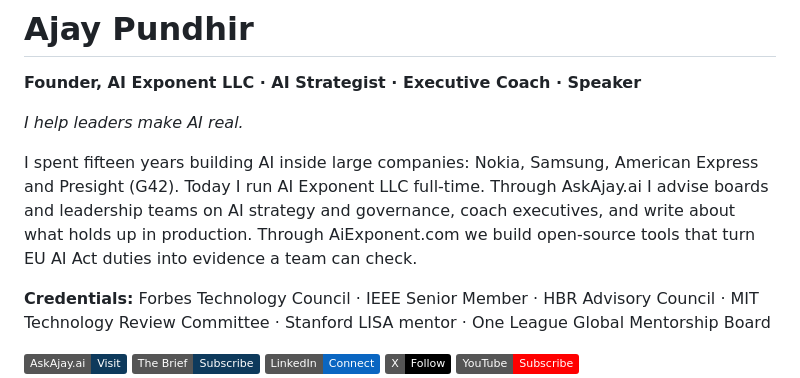
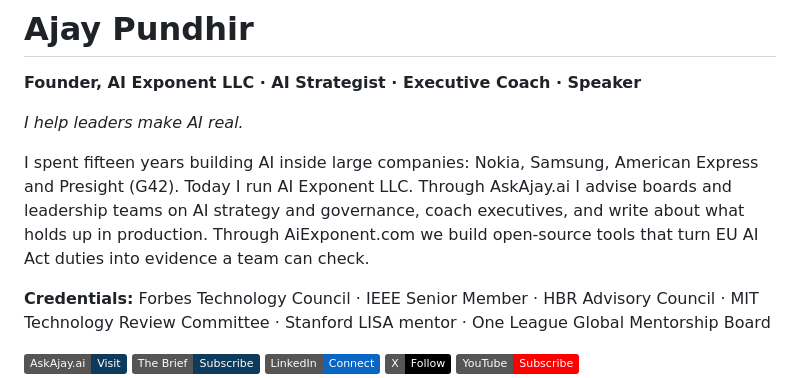
Before and after one commit to apundhir/apundhir, a Markdown page: README.md, the part around the change. GitHub-like rendering; badges without logos.

```diff
--- a/README.md
+++ b/README.md
@@ -6,7 +6,7 @@
 
 *I help leaders make AI real.*
 
-I spent fifteen years building AI inside large companies: Nokia, Samsung, American Express and Presight (G42). Today I run AI Exponent LLC full-time. Through AskAjay.ai I advise boards and leadership teams on AI strategy and governance, coach executives, and write about what holds up in production. Through AiExponent.com we build open-source tools that turn EU AI Act duties into evidence a team can check.
+I spent fifteen years building AI inside large companies: Nokia, Samsung, American Express and Presight (G42). Today I run AI Exponent LLC. Through AskAjay.ai I advise boards and leadership teams on AI strategy and governance, coach executives, and write about what holds up in production. Through AiExponent.com we build open-source tools that turn EU AI Act duties into evidence a team can check.
 
 **Credentials:** Forbes Technology Council · IEEE Senior Member · HBR Advisory Council · MIT Technology Review Committee · Stanford LISA mentor · One League Global Mentorship Board
 
```
